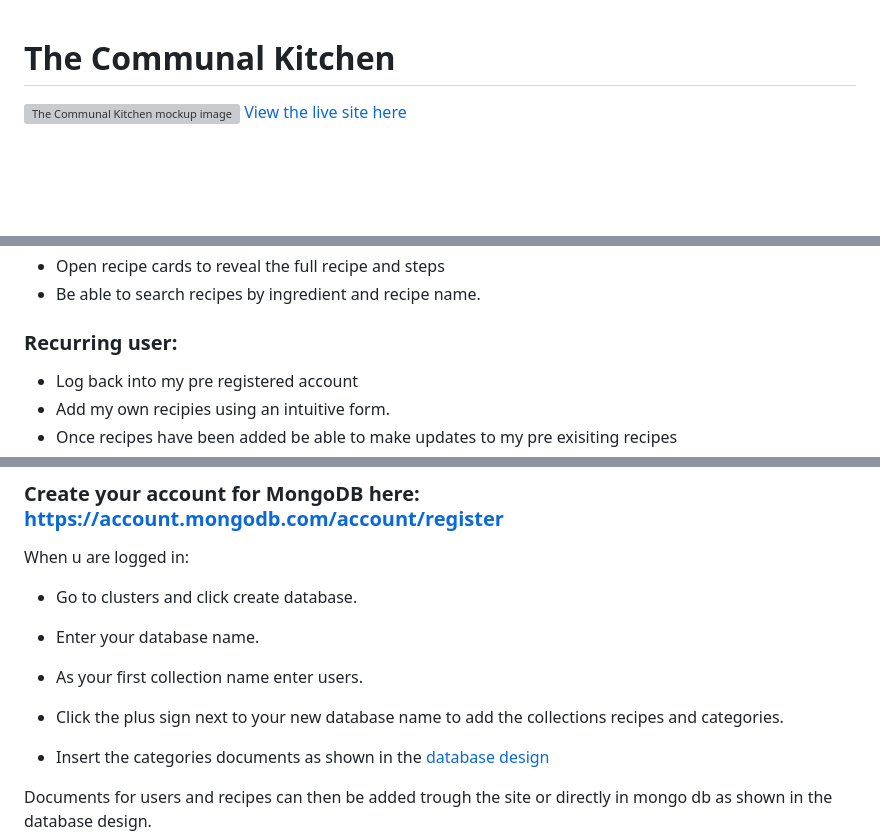
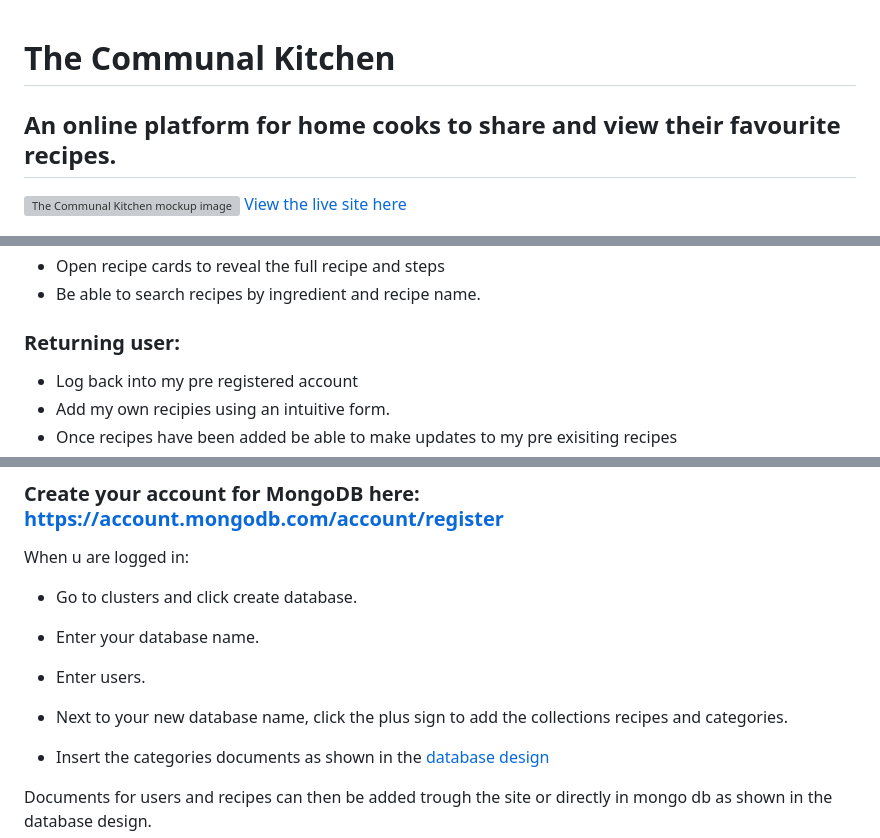
Before and after one commit to ConnorGray97/the_communal_kitchen, a Markdown page: README.md, 3 parts joined by grey strips. Rendered like a GitHub page; blank space fills up the shorter version; grey boxes are pictures that could not be loaded.

```diff
--- a/README.md
+++ b/README.md
@@ -1,4 +1,6 @@
 # The Communal Kitchen
+
+## An online platform for home cooks to share and view their favourite recipes.<br>
 
 ![The Communal Kitchen mockup image](readme-images/preview.png)
 [View the live site here](https://the-communal-kitchen.herokuapp.com/)
@@ -19,7 +21,7 @@ As a first time user i want to:
 - Be able to search recipes by ingredient and recipe name.
 
 
-### Recurring user:
+### Returning user:
 
 - Log back into my pre registered account
 - Add my own recipies using an intuitive form.
@@ -124,9 +130,9 @@ When u are logged in:
 
 - Enter your database name.
 
-- As your first collection name enter users.
+- Enter users.
 
-- Click the plus sign next to your new database name to add the collections recipes and categories.
+- Next to your new database name, click the plus sign to add the collections recipes and categories.
 
 - Insert the categories documents as shown in the [database design](#database-in-mongo-db)
 
```
Also changed, not shown: other parts of README.md (+19 -0 lines), readme-images/dataschema.png (added), 1 other file.
